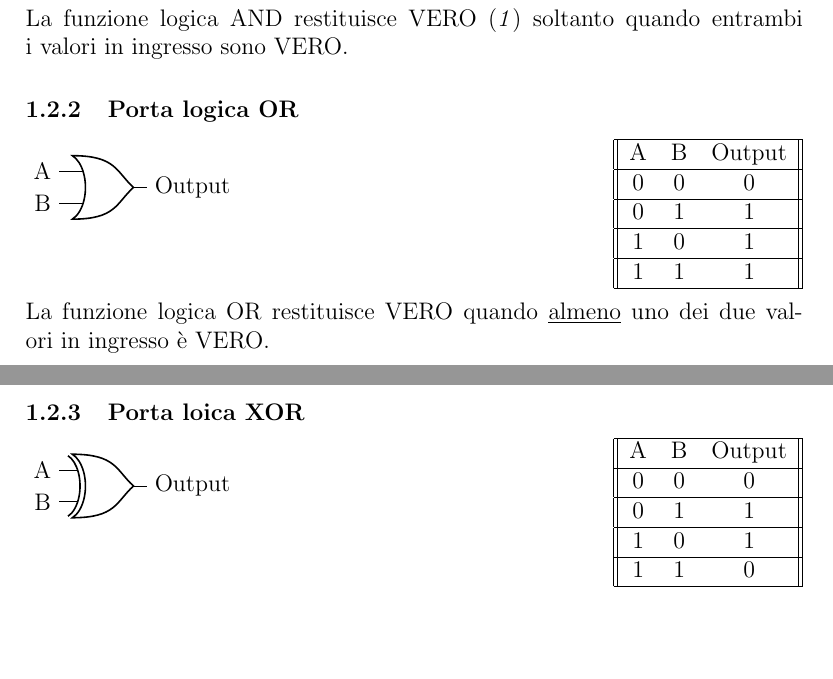
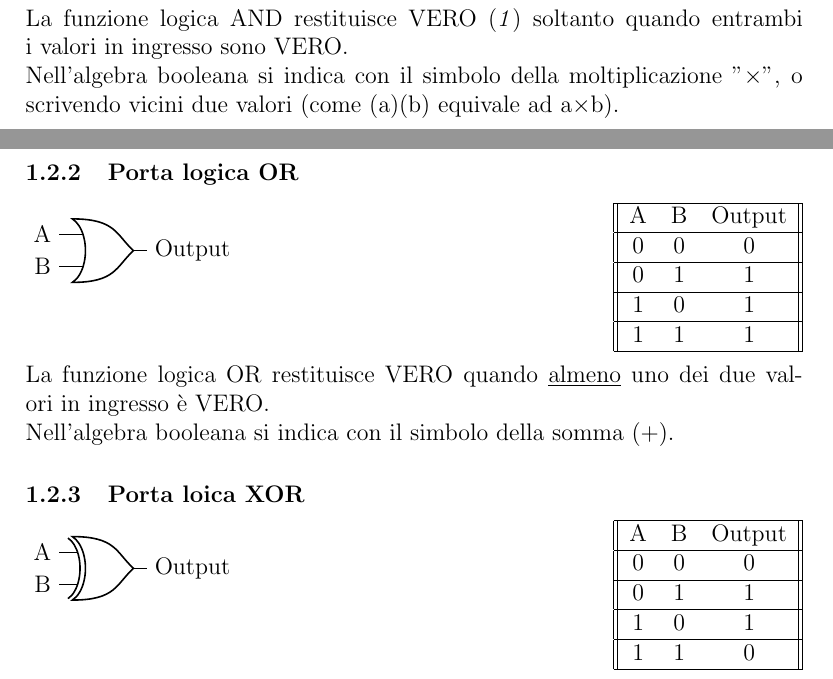
Before and after one commit to andrea-malvezzi/unibo, a LaTeX document (AdE/introduzione/introduzione.tex): two parts of pages 2 and 3 of 6 before the commit and two parts of pages 2 and 3 of 7 after it, joined at a grey line, cut so that both start at the same text, the shorter picture padded with empty space. Compiled offline with pdfLaTeX.

Commit message:
Algebra booleana
Change: Aggiunta terminologia e simbologia per algebra booleana.

```diff
--- a/AdE/introduzione/introduzione.tex
+++ b/AdE/introduzione/introduzione.tex
@@ -5,7 +5,7 @@
 \usepackage{circuitikz} % permette di inserire porte logiche
 \graphicspath{{../images/}} % imposta path per trovare le immagini, i .. significano "la dir precedente"
 \author{Andrea Malvezzi}
-\title{\textbf{Architettura degli Elaboratori - Introduzione}}  % textbf = testo bold
+\title{\textbf{Architettura degli Elaboratori~-~Introduzione}}  % textbf = testo bold
 \date{19 Settembre, 2024}
 \begin{document}
 \maketitle  % inserisce il titolo specificato in precedenza
@@ -38,7 +38,9 @@ Esistono diversi tipi di porte logiche, ma due di queste~-~la NAND e la NOR~-~nu
     1 & 1 & 1\\
     \hline
 \end{tabular}\\\\
-La funzione logica AND restituisce VERO (\textit{1}) soltanto quando entrambi i valori in ingresso sono VERO.
+La funzione logica AND restituisce VERO (\textit{1}) soltanto quando entrambi i valori in ingresso sono VERO.\\
+Nell'algebra booleana si indica con il simbolo della moltiplicazione "$\times$", o scrivendo vicini due valori (come (a)(b) equivale ad a$\times$b).
+\pagebreak
 \subsubsection{Porta logica OR}
 \begin{circuitikz} \draw(0, 2) node[or port, number inputs=2](myor){}
     (myor.in 1) node[anchor=east]{A}
@@ -60,7 +62,8 @@ La funzione logica AND restituisce VERO (\textit{1}) soltanto quando entrambi i
     1 & 1 & 1\\
     \hline
 \end{tabular}\\\\
-La funzione logica OR restituisce VERO quando \underline{almeno} uno dei due valori in ingresso è VERO.
+La funzione logica OR restituisce VERO quando \underline{almeno} uno dei due valori in ingresso è VERO.\\
+Nell'algebra booleana si indica con il simbolo della somma (+).
 \subsubsection{Porta loica XOR}
 \begin{circuitikz} \draw(0, 2) node[xor port, number inputs=2](myxor){}
     (myxor.in 1) node[anchor=east]{A}
```
Also changed, not shown: AdE/introduzione/introduzione.pdf, AdE/introduzione/introduzione.tex (3 more changed lines).
